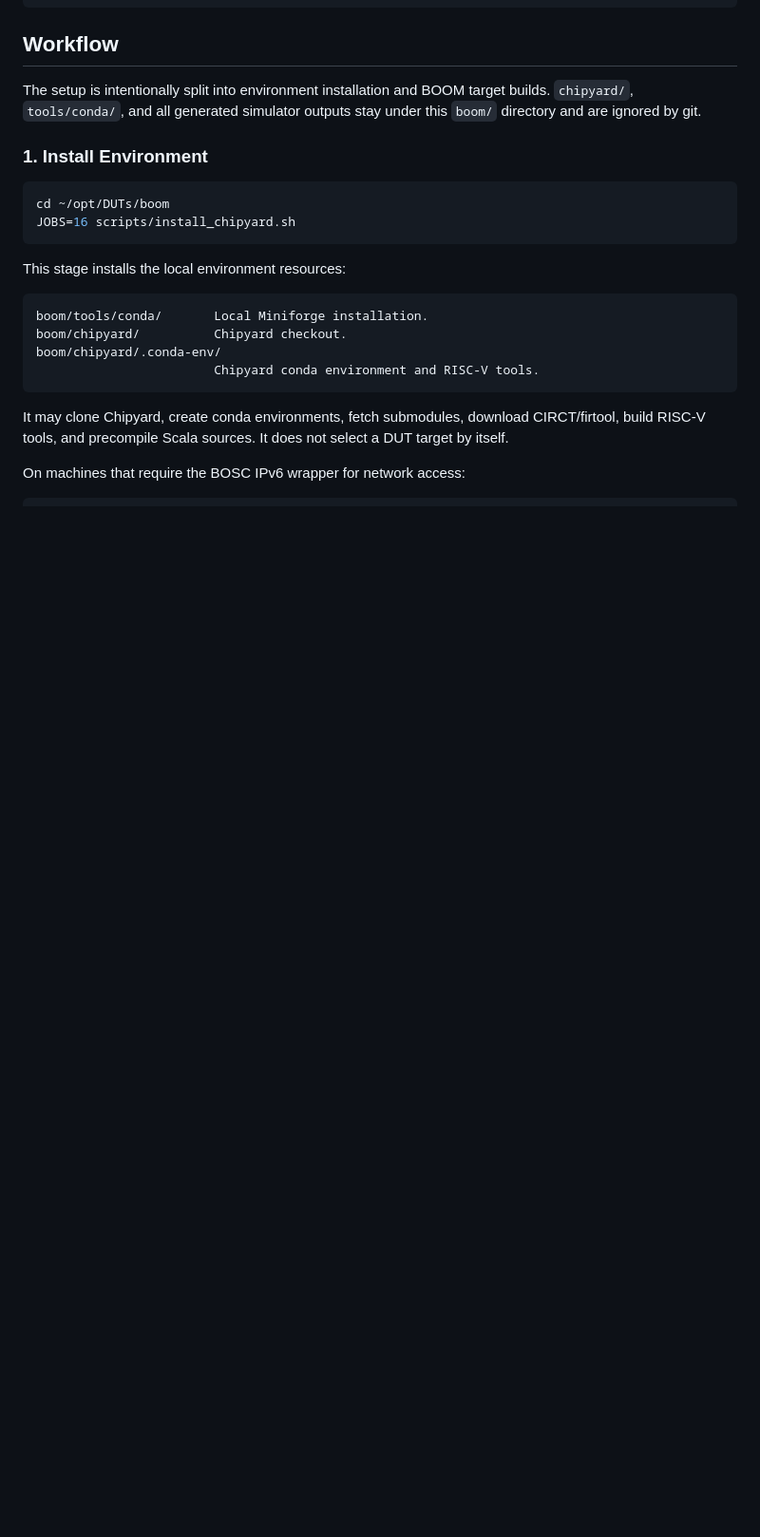
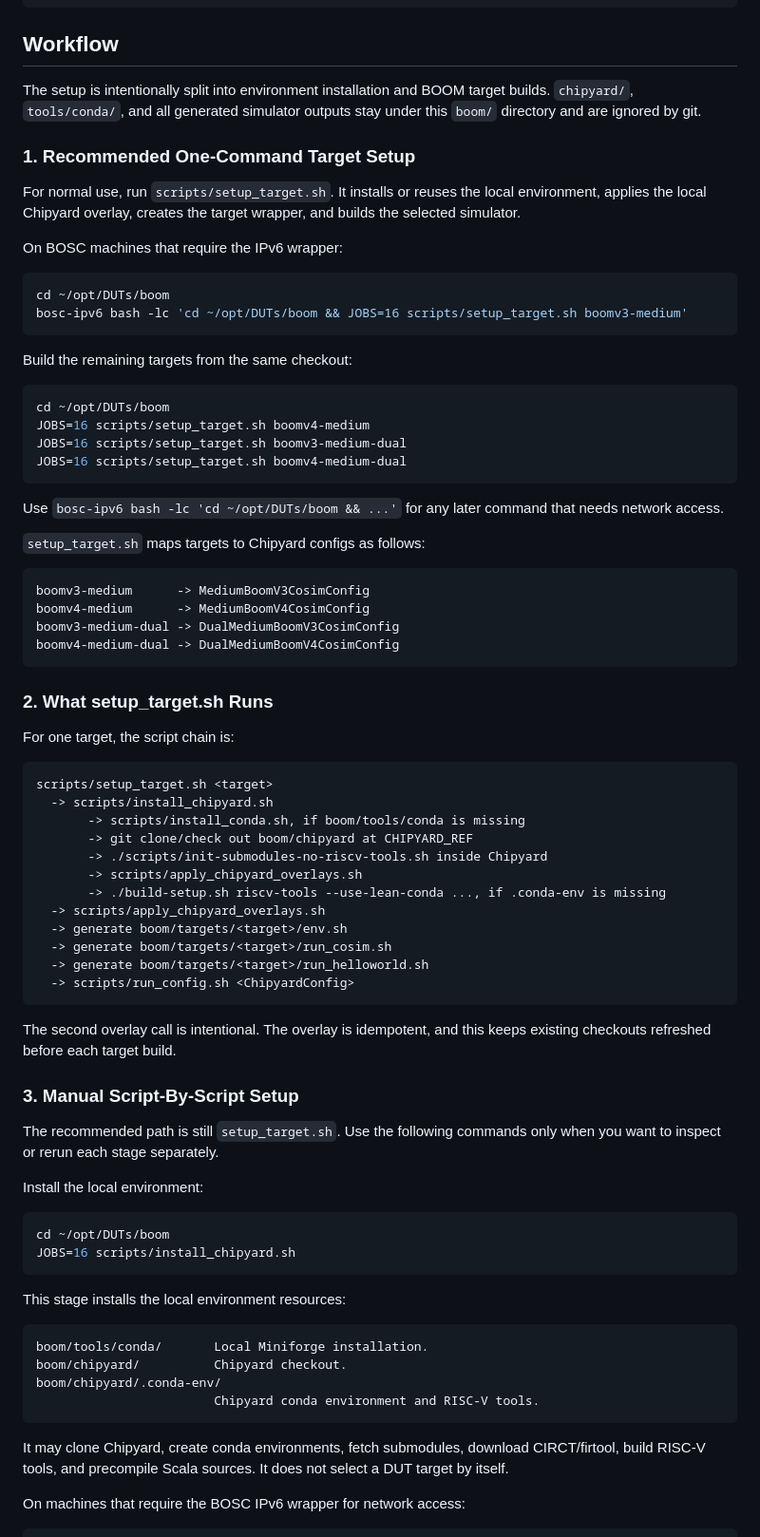
Before and after one commit to zhenyv-lei/DUTs, a Markdown page: boom/README_SETUP.md, the part around one of its changes. Shown at 95% size. GitHub-like rendering; blank space fills up the shorter version.

````diff
--- a/boom/README_SETUP.md
+++ b/boom/README_SETUP.md
@@ -64,7 +64,68 @@ The setup is intentionally split into environment installation and BOOM target
 builds. `chipyard/`, `tools/conda/`, and all generated simulator outputs stay
 under this `boom/` directory and are ignored by git.
 
-### 1. Install Environment
+### 1. Recommended One-Command Target Setup
+
+For normal use, run `scripts/setup_target.sh`. It installs or reuses the local
+environment, applies the local Chipyard overlay, creates the target wrapper, and
+builds the selected simulator.
+
+On BOSC machines that require the IPv6 wrapper:
+
+```bash
+cd ~/opt/DUTs/boom
+bosc-ipv6 bash -lc 'cd ~/opt/DUTs/boom && JOBS=16 scripts/setup_target.sh boomv3-medium'
+```
+
+Build the remaining targets from the same checkout:
+
+```bash
+cd ~/opt/DUTs/boom
+JOBS=16 scripts/setup_target.sh boomv4-medium
+JOBS=16 scripts/setup_target.sh boomv3-medium-dual
+JOBS=16 scripts/setup_target.sh boomv4-medium-dual
+```
+
+Use `bosc-ipv6 bash -lc 'cd ~/opt/DUTs/boom && ...'` for any later command that
+needs network access.
+
+`setup_target.sh` maps targets to Chipyard configs as follows:
+
+```text
+boomv3-medium      -> MediumBoomV3CosimConfig
+boomv4-medium      -> MediumBoomV4CosimConfig
+boomv3-medium-dual -> DualMediumBoomV3CosimConfig
+boomv4-medium-dual -> DualMediumBoomV4CosimConfig
+```
+
+### 2. What setup_target.sh Runs
+
+For one target, the script chain is:
+
+```text
+scripts/setup_target.sh <target>
+  -> scripts/install_chipyard.sh
+       -> scripts/install_conda.sh, if boom/tools/conda is missing
+       -> git clone/check out boom/chipyard at CHIPYARD_REF
+       -> ./scripts/init-submodules-no-riscv-tools.sh inside Chipyard
+       -> scripts/apply_chipyard_overlays.sh
+       -> ./build-setup.sh riscv-tools --use-lean-conda ..., if .conda-env is missing
+  -> scripts/apply_chipyard_overlays.sh
+  -> generate boom/targets/<target>/env.sh
+  -> generate boom/targets/<target>/run_cosim.sh
+  -> generate boom/targets/<target>/run_helloworld.sh
+  -> scripts/run_config.sh <ChipyardConfig>
+```
+
+The second overlay call is intentional. The overlay is idempotent, and this
+keeps existing checkouts refreshed before each target build.
+
+### 3. Manual Script-By-Script Setup
+
+The recommended path is still `setup_target.sh`. Use the following commands
+only when you want to inspect or rerun each stage separately.
+
+Install the local environment:
 
 ```bash
 cd ~/opt/DUTs/boom
````
Also changed, not shown: other parts of boom/README_SETUP.md (+37 -28 lines), boom/README.md (+67 -11 lines).
